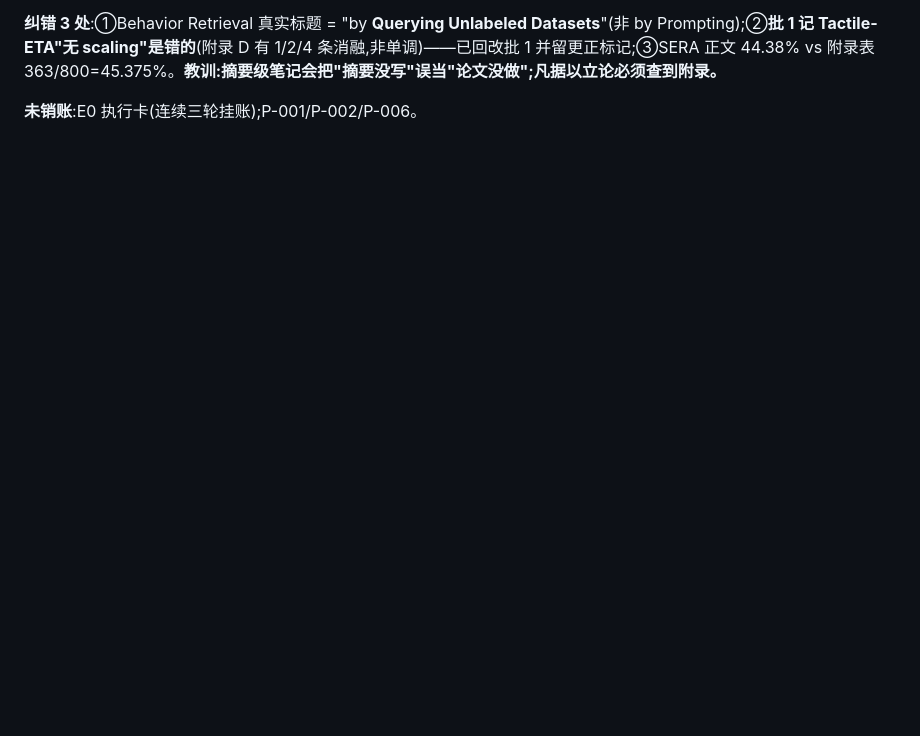
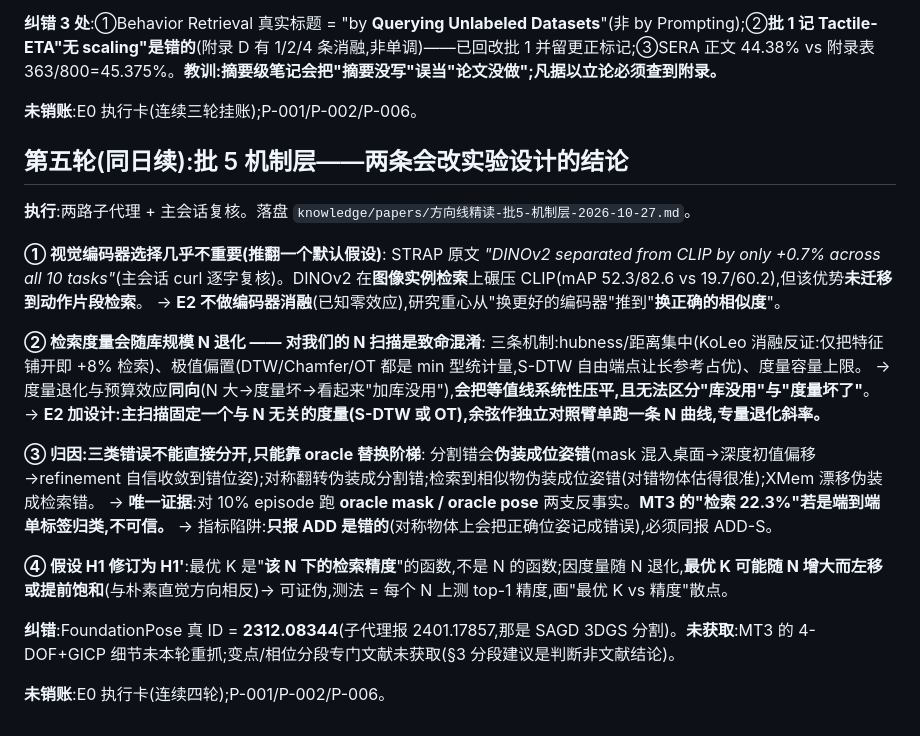
Before and after one commit to splendone/dexter, a Markdown page: journal/daily/2026-10-27.md, the part around the change. Drawn GitHub-style; blank space fills up the shorter version.

```diff
--- a/journal/daily/2026-10-27.md
+++ b/journal/daily/2026-10-27.md
@@ -201,3 +201,27 @@ Dexter 侧);②补扫 10-24~26 窗口尾部 + WAM 族四篇 abs → 争论账本
 **纠错 3 处**:①Behavior Retrieval 真实标题 = "by **Querying Unlabeled Datasets**"(非 by Prompting);②**批 1 记 Tactile-ETA"无 scaling"是错的**(附录 D 有 1/2/4 条消融,非单调)——已回改批 1 并留更正标记;③SERA 正文 44.38% vs 附录表 363/800=45.375%。**教训:摘要级笔记会把"摘要没写"误当"论文没做";凡据以立论必须查到附录。**
 
 **未销账**:E0 执行卡(连续三轮挂账);P-001/P-002/P-006。
+
+## 第五轮(同日续):批 5 机制层——两条会改实验设计的结论
+
+**执行**:两路子代理 + 主会话复核。落盘 `knowledge/papers/方向线精读-批5-机制层-2026-10-27.md`。
+
+**① 视觉编码器选择几乎不重要(推翻一个默认假设)**:
+STRAP 原文 *"DINOv2 separated from CLIP by only +0.7% across all 10 tasks"*(主会话 curl 逐字复核)。DINOv2 在**图像实例检索**上碾压 CLIP(mAP 52.3/82.6 vs 19.7/60.2),但该优势**未迁移到动作片段检索**。
+→ **E2 不做编码器消融**(已知零效应),研究重心从"换更好的编码器"推到"**换正确的相似度**"。
+
+**② 检索度量会随库规模 N 退化 —— 对我们的 N 扫描是致命混淆**:
+三条机制:hubness/距离集中(KoLeo 消融反证:仅把特征铺开即 +8% 检索)、极值偏置(DTW/Chamfer/OT 都是 min 型统计量,S-DTW 自由端点让长参考占优)、度量容量上限。
+→ 度量退化与预算效应**同向**(N 大→度量坏→看起来"加库没用"),**会把等值线系统性压平,且无法区分"库没用"与"度量坏了"**。
+→ **E2 加设计:主扫描固定一个与 N 无关的度量(S-DTW 或 OT),余弦作独立对照臂单跑一条 N 曲线,专量退化斜率。**
+
+**③ 归因:三类错误不能直接分开,只能靠 oracle 替换阶梯**:
+分割错会**伪装成位姿错**(mask 混入桌面→深度初值偏移→refinement 自信收敛到错位姿);对称翻转伪装成分割错;检索到相似物伪装成位姿错(对错物体估得很准);XMem 漂移伪装成检索错。
+→ **唯一证据**:对 10% episode 跑 **oracle mask / oracle pose** 两支反事实。**MT3 的"检索 22.3%"若是端到端单标签归类,不可信。**
+→ 指标陷阱:**只报 ADD 是错的**(对称物体上会把正确位姿记成错误),必须同报 ADD-S。
+
+**④ 假设 H1 修订为 H1'**:最优 K 是"**该 N 下的检索精度**"的函数,不是 N 的函数;因度量随 N 退化,**最优 K 可能随 N 增大而左移或提前饱和**(与朴素直觉方向相反)→ 可证伪,测法 = 每个 N 上测 top-1 精度,画"最优 K vs 精度"散点。
+
+**纠错**:FoundationPose 真 ID = **2312.08344**(子代理报 2401.17857,那是 SAGD 3DGS 分割)。**未获取**:MT3 的 4-DOF+GICP 细节未本轮重抓;变点/相位分段专门文献未获取(§3 分段建议是判断非文献结论)。
+
+**未销账**:E0 执行卡(连续四轮);P-001/P-002/P-006。
```
Also changed, not shown: journal/latest.md (+3 -1 lines), knowledge/papers/方向线精读-批5-机制层-2026-10-27.md (added, +167 -0 lines).
